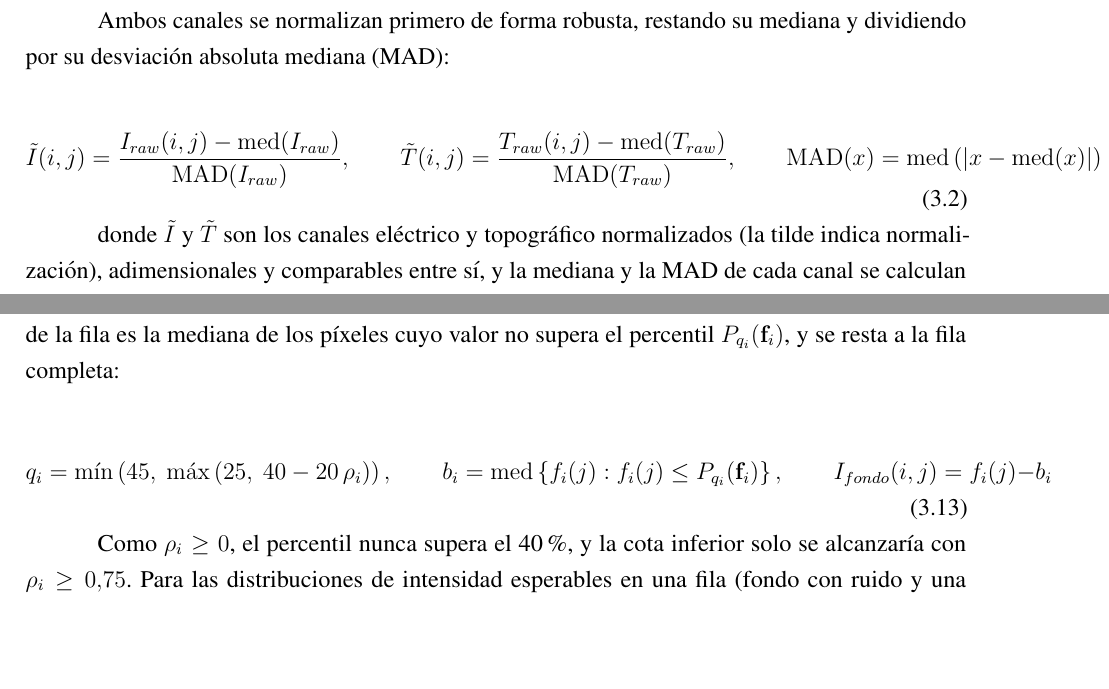
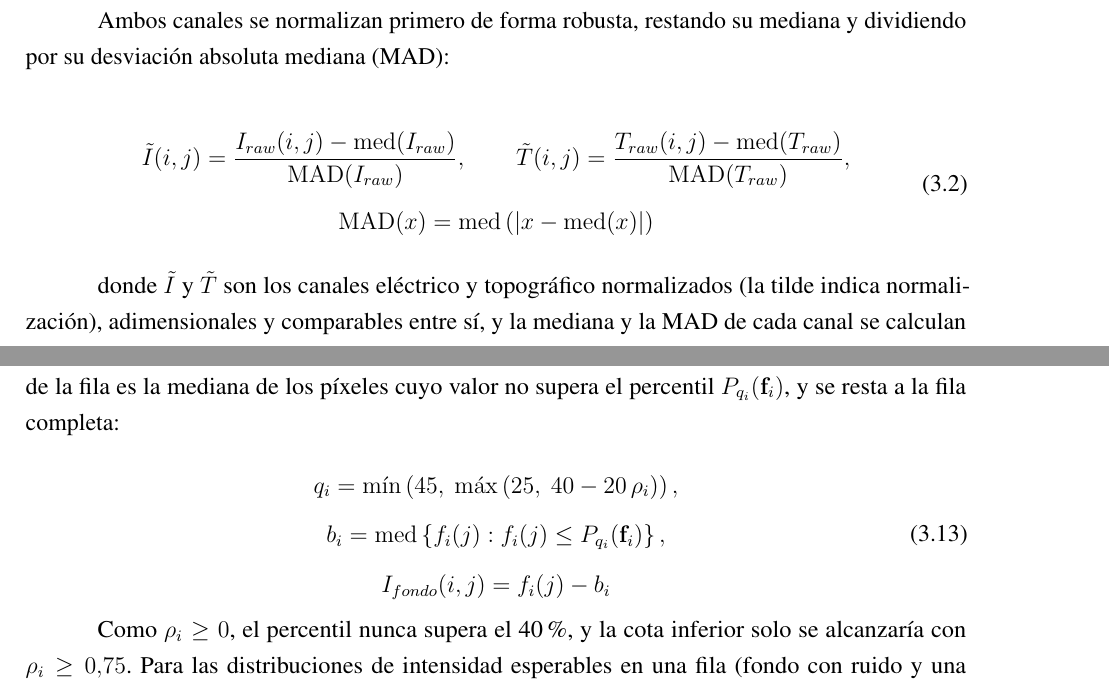
Before and after one commit to Sergio-Colmenares/Tesis, a LaTeX thesis (documento/main.tex, which reads documento/capitulos/03_metodologia.tex): two parts of pages 29 and 32 of 87, joined at a grey line, cut so that both start at the same text, the shorter picture padded with empty space. Compiled offline with pdfLaTeX.

Commit message:
Metodología 3.1: partir en varias líneas las ecuaciones (3.2) y (3.13) que excedían el margen
Co-Authored-By: Claude Opus 5.5 <noreply@anthropic.com>
Claude-Session: https://claude.ai/code/session_016ZWjRff9syV3PPc1qfyYwV

```diff
--- a/documento/capitulos/03_metodologia.tex
+++ b/documento/capitulos/03_metodologia.tex
@@ -30,9 +30,11 @@ Como primera etapa se elimina el crosstalk topográfico [8], una de las componen
 Ambos canales se normalizan primero de forma robusta, restando su mediana y dividiendo por su desviación absoluta mediana (MAD):
 
 \begin{equation}
+\begin{gathered}
 \tilde I(i,j) = \frac{I_{raw}(i,j) - \mathrm{med}(I_{raw})}{\mathrm{MAD}(I_{raw})}, \qquad
-\tilde T(i,j) = \frac{T_{raw}(i,j) - \mathrm{med}(T_{raw})}{\mathrm{MAD}(T_{raw})}, \qquad
+\tilde T(i,j) = \frac{T_{raw}(i,j) - \mathrm{med}(T_{raw})}{\mathrm{MAD}(T_{raw})}, \\[4pt]
 \mathrm{MAD}(x) = \mathrm{med}\left(\left|x - \mathrm{med}(x)\right|\right)
+\end{gathered}
 \label{eq:norm_robusta}
 \end{equation}
 
@@ -138,9 +140,11 @@ Tras la corrección de crosstalk y la limpieza de outliers, se ajusta el nivel d
 donde $\mathrm{MAD}(\mathbf{f}_i)$ es la desviación absoluta mediana de la fila, definida en (\ref{eq:norm_robusta}), y $P_{95}(\mathbf{f}_i)$ y $P_{5}(\mathbf{f}_i)$ son sus percentiles 95 y 5. Este índice define de forma adaptativa el percentil $q_i$ (en porcentaje) de píxeles utilizados para estimar el fondo, acotado entre el 25~\% y el 45~\%. El nivel de fondo $b_i$ de la fila es la mediana de los píxeles cuyo valor no supera el percentil $P_{q_i}(\mathbf{f}_i)$, y se resta a la fila completa:
 
 \begin{equation}
-q_i = \min\left(45,\ \max\left(25,\ 40 - 20\,\rho_i\right)\right), \qquad
-b_i = \mathrm{med}\left\{ f_i(j) : f_i(j) \le P_{q_i}(\mathbf{f}_i) \right\}, \qquad
+\begin{gathered}
+q_i = \min\left(45,\ \max\left(25,\ 40 - 20\,\rho_i\right)\right), \\[4pt]
+b_i = \mathrm{med}\left\{ f_i(j) : f_i(j) \le P_{q_i}(\mathbf{f}_i) \right\}, \\[4pt]
 I_{fondo}(i,j) = f_i(j) - b_i
+\end{gathered}
 \label{eq:fondo}
 \end{equation}
 
```
Also changed, not shown: notas/seccion_3_1.pdf.
